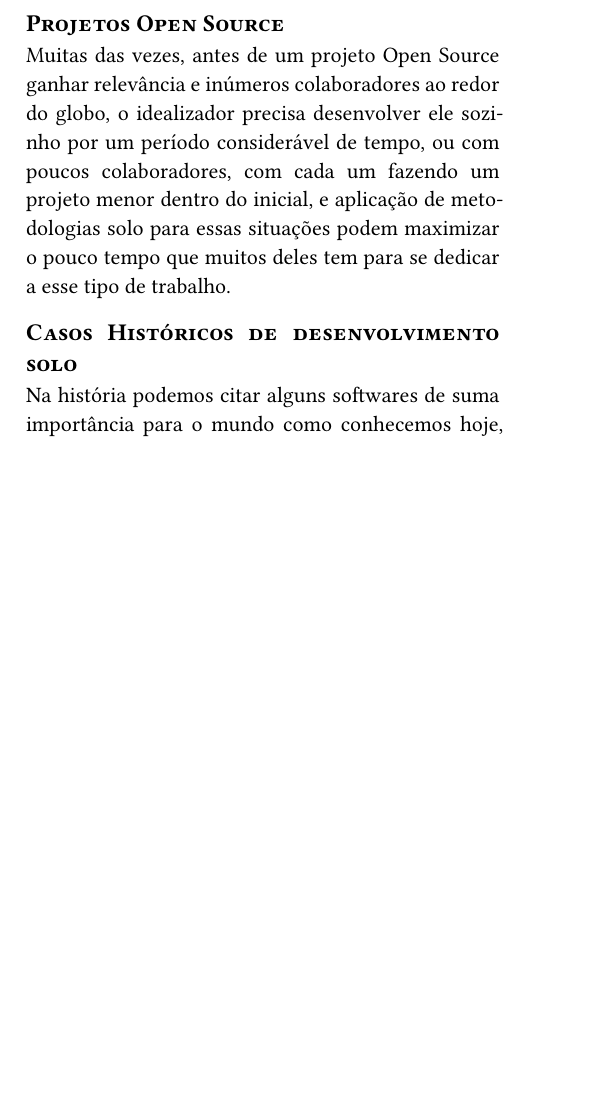
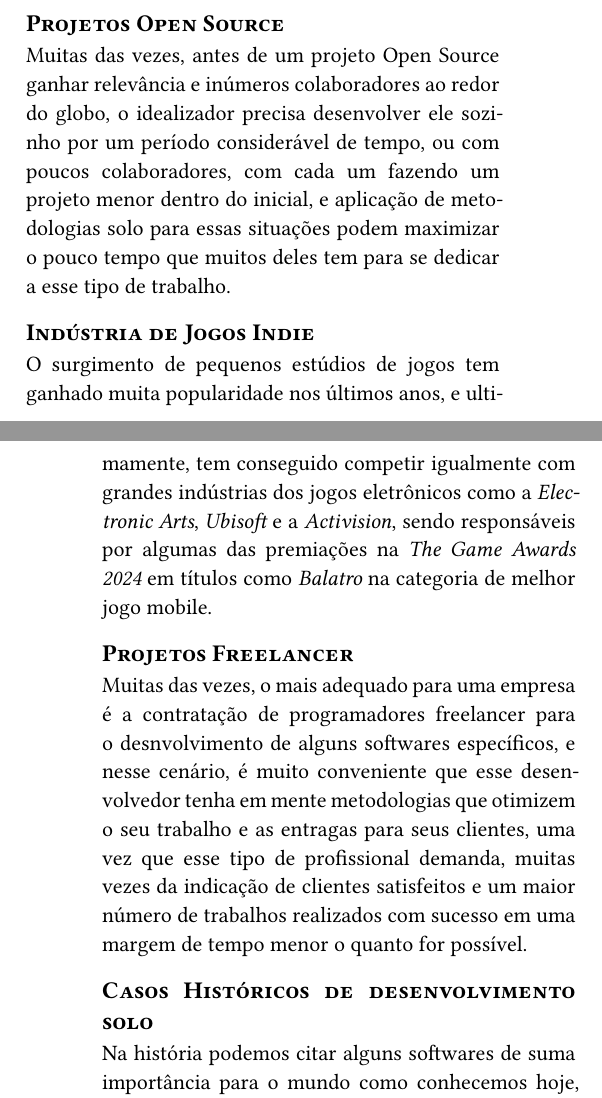
Before and after one commit to NunesAzevedo/individual_agile_software_development, a Typst document (elaboracao_projeto/Metodologias_de_desenvolvimento_de_software_agil_individual.typ, which reads elaboracao_projeto/components/introduction.typ): part of one column of page 1 of 4 before the commit and two parts of the columns of pages 1 and 2 of 4 after it, the two joined at a grey line, cut so that both start at the same text, the shorter picture padded with empty space. Compiled offline with Typst 0.15.

Commit message:
Adição dos jogos indie e dos freelancers

```diff
--- a/elaboracao_projeto/components/introduction.typ
+++ b/elaboracao_projeto/components/introduction.typ
@@ -16,7 +17,11 @@ No estágio inicial de uma startup temos poucos sócios e funcionários, e pode
 == Projetos Open Source
 Muitas das vezes, antes de um projeto Open Source ganhar relevância e inúmeros colaboradores ao redor do globo, o idealizador precisa desenvolver ele sozinho por um período considerável de tempo, ou com poucos colaboradores, com cada um fazendo um projeto menor dentro do inicial, e aplicação de metodologias solo para essas situações podem maximizar o pouco tempo que muitos deles tem para se dedicar a esse tipo de trabalho.
 
+== Indústria de Jogos Indie
+O surgimento de pequenos estúdios de jogos tem ganhado muita popularidade nos últimos anos, e ultimamente, tem conseguido competir igualmente com grandes indústrias dos jogos eletrônicos como a _Electronic Arts_, _Ubisoft_ e a _Activision_, sendo responsáveis por algumas das premiações na _The Game Awards 2024_ em títulos como _Balatro_ na categoria de melhor jogo mobile.
+
+== Projetos Freelancer
+Muitas das vezes, o mais adequado para uma empresa é a contratação de programadores freelancer para o desnvolvimento de alguns softwares específicos, e nesse cenário, é muito conveniente que esse desenvolvedor tenha em mente metodologias que otimizem o seu trabalho e as entragas para seus clientes, uma vez que esse tipo de profissional demanda, muitas vezes da indicação de clientes satisfeitos e um maior número de trabalhos realizados com sucesso em uma margem de tempo menor o quanto for possível.
 
 == Casos Históricos de desenvolvimento solo
-
 Na história podemos citar alguns softwares de suma importância para o mundo como conhecemos hoje, como o Git, o principal software de versionamento de projetos, desenvolvido inicialmente por Linus Torvalds @gitHistory @gitSource, e também a primeira versão do JavaScript, o Mocha, desenvolvido por Brendan Eich @javaScriptCreation, e que hoje em dia é uma das linguagens de programação mais utilizadas no mundo e a que está presente em praticamente quase todas as aplicações web no planeta.
```
Also changed, not shown: elaboracao_projeto/components/introduction.typ (3 more changed lines).
